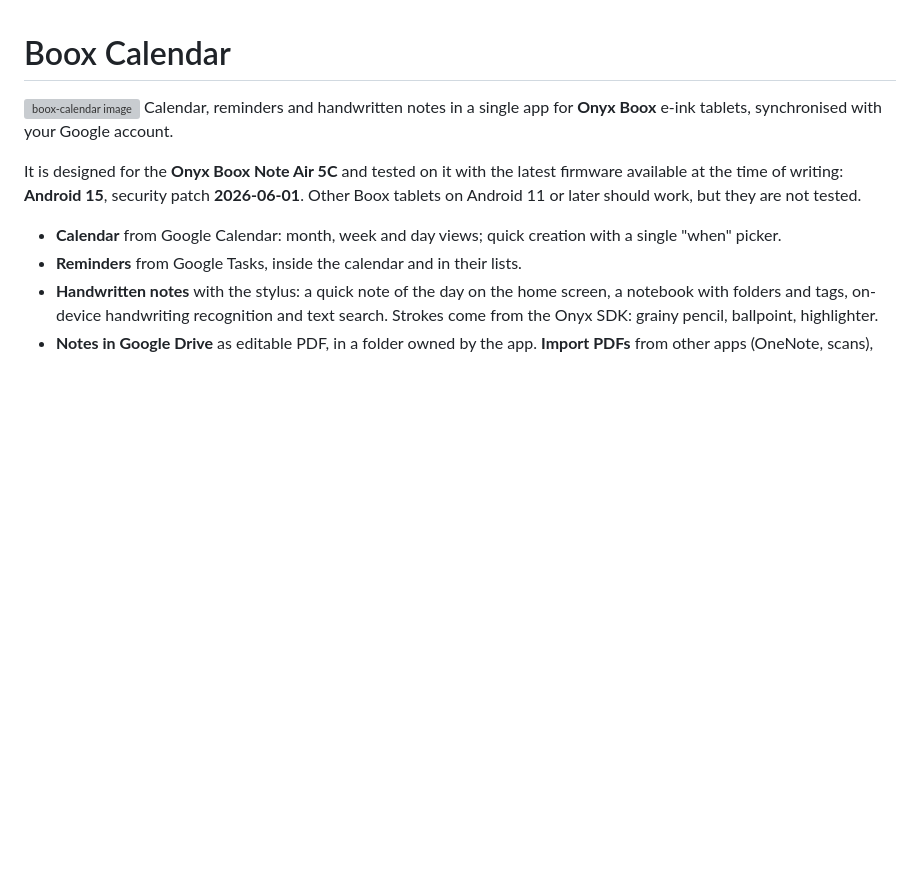
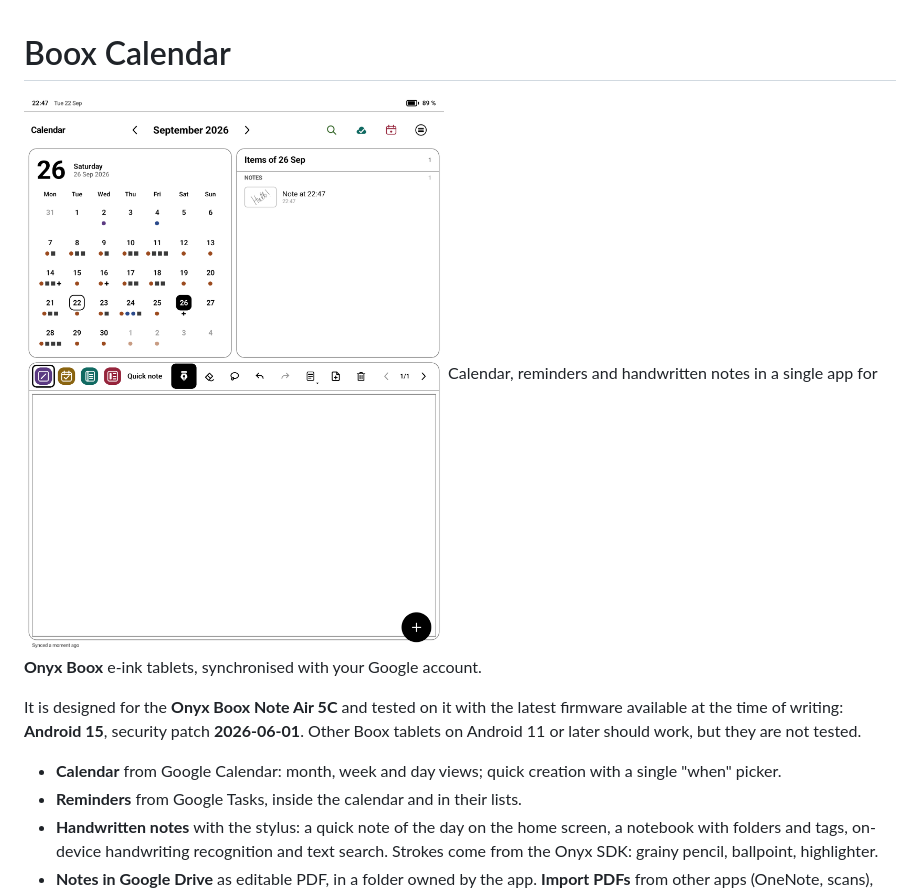
Before and after one commit to weto91/boox-calendar-app, a Markdown page: README.md, the part around the change. Drawn GitHub-style; blank space fills up the shorter version; grey boxes are pictures that could not be loaded.

```diff
--- a/README.md
+++ b/README.md
@@ -1,6 +1,6 @@
 # Boox Calendar
 
-![boox-calendar image](img/boox-calendar-ss.png)
+![boox-calendar image](boox-calendar-ss.png)
 Calendar, reminders and handwritten notes in a single app for **Onyx Boox**
 e-ink tablets, synchronised with your Google account.
 
```
